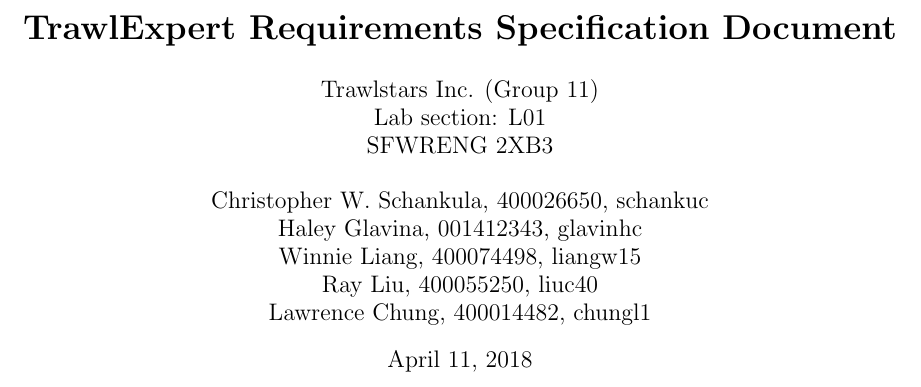
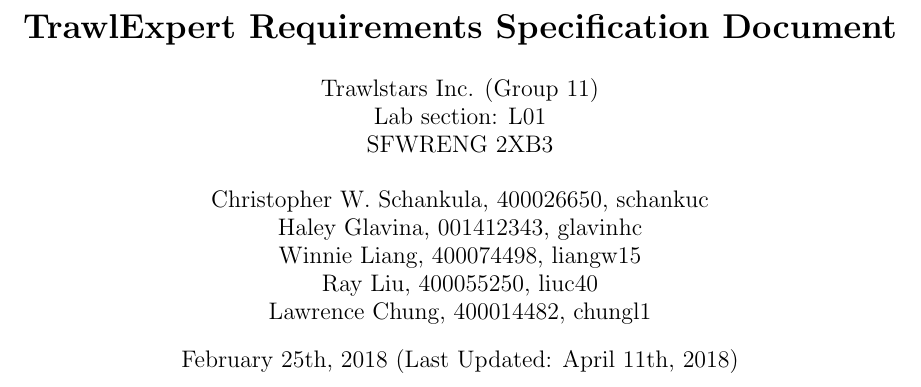
Before and after one commit to CheRayLiu/TrawlExpert, a LaTeX document (Reqdoc/reqDoc.tex): part of page 1 of 6, cut so that both start at the same text. Compiled offline with pdfLaTeX.

Commit message:
add original date to ReqDoc

```diff
--- a/Reqdoc/reqDoc.tex
+++ b/Reqdoc/reqDoc.tex
@@ -26,7 +26,7 @@
 
 \title{\textbf{TrawlExpert Requirements Specification Document}}
 \author{Trawlstars Inc. (Group 11) \\ Lab section: L01 \\SFWRENG 2XB3 \\ \\ Christopher W. Schankula, 400026650, schankuc \\ Haley Glavina, 001412343, glavinhc \\ Winnie Liang, 400074498, liangw15 \\ Ray Liu, 400055250, liuc40 \\ Lawrence Chung, 400014482, chungl1}
-
+\date{February 25th, 2018 (Last Updated: April 11th, 2018)}
 
 \maketitle
 
```
Also changed, not shown: Reqdoc/reqDoc.pdf.
